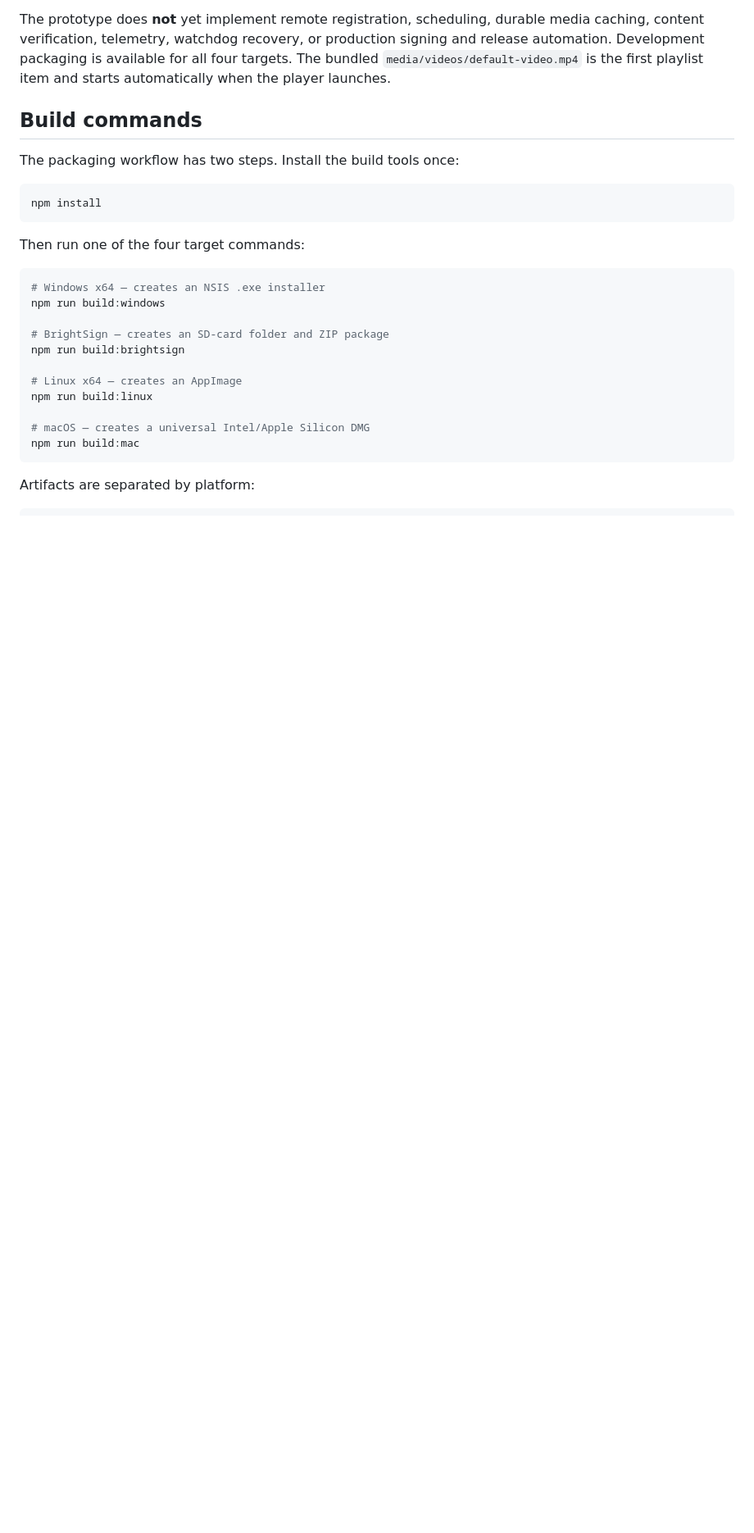
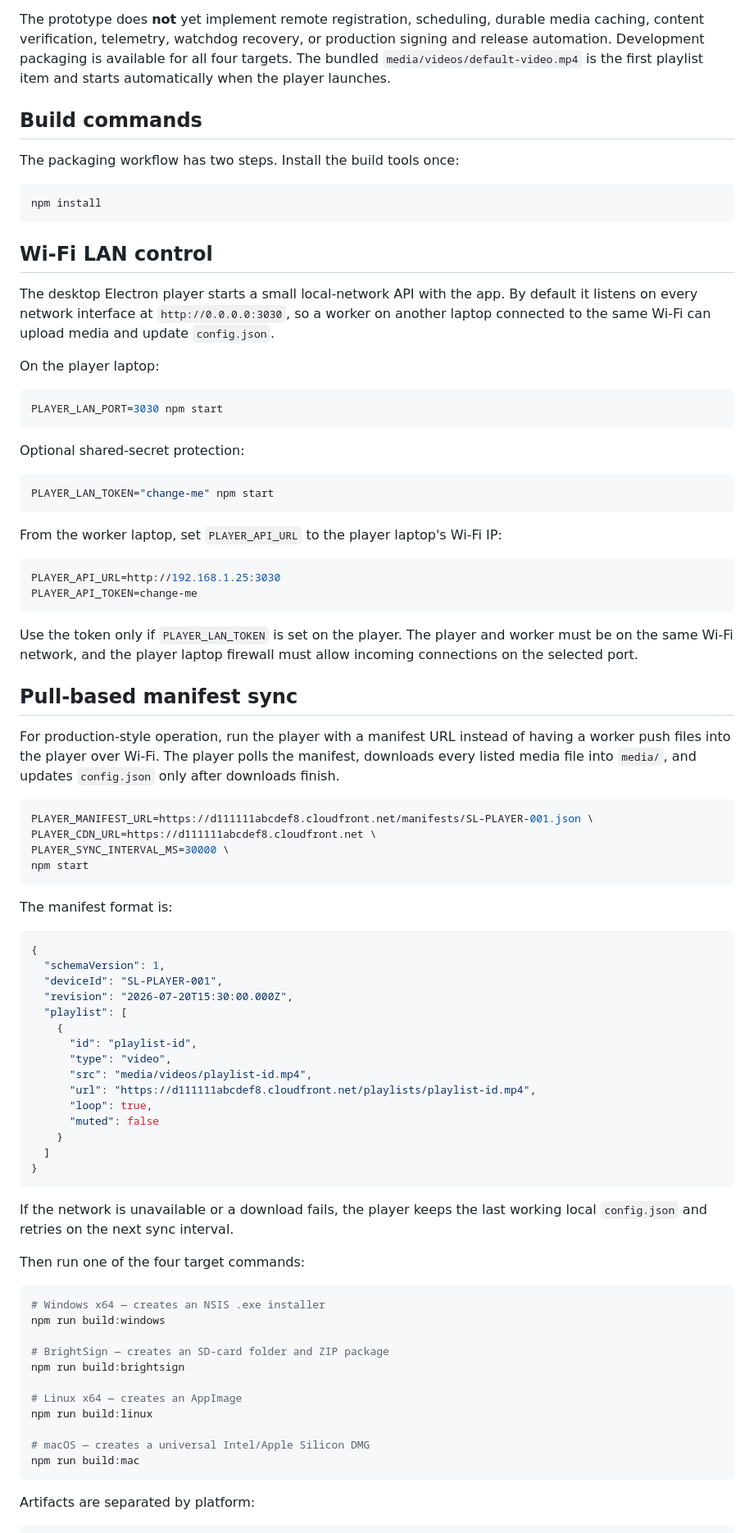
Before and after one commit to nikhil-reds/Signage-Media-Player, a Markdown page: README.md, the part around the change. Shown at 82% size. Drawn GitHub-style; blank space fills up the shorter version.

````diff
--- a/README.md
+++ b/README.md
@@ -22,6 +22,73 @@ The packaging workflow has two steps. Install the build tools once:
 ```bash
 npm install
 ```
+
+## Wi-Fi LAN control
+
+The desktop Electron player starts a small local-network API with the app. By
+default it listens on every network interface at `http://0.0.0.0:3030`, so a
+worker on another laptop connected to the same Wi-Fi can upload media and update
+`config.json`.
+
+On the player laptop:
+
+```bash
+PLAYER_LAN_PORT=3030 npm start
+```
+
+Optional shared-secret protection:
+
+```bash
+PLAYER_LAN_TOKEN="change-me" npm start
+```
+
+From the worker laptop, set `PLAYER_API_URL` to the player laptop's Wi-Fi IP:
+
+```env
+PLAYER_API_URL=http://192.168.1.25:3030
+PLAYER_API_TOKEN=change-me
+```
+
+Use the token only if `PLAYER_LAN_TOKEN` is set on the player. The player and
+worker must be on the same Wi-Fi network, and the player laptop firewall must
+allow incoming connections on the selected port.
+
+## Pull-based manifest sync
+
+For production-style operation, run the player with a manifest URL instead of
+having a worker push files into the player over Wi-Fi. The player polls the
+manifest, downloads every listed media file into `media/`, and updates
+`config.json` only after downloads finish.
+
+```bash
+PLAYER_MANIFEST_URL=https://d111111abcdef8.cloudfront.net/manifests/SL-PLAYER-001.json \
+PLAYER_CDN_URL=https://d111111abcdef8.cloudfront.net \
+PLAYER_SYNC_INTERVAL_MS=30000 \
+npm start
+```
+
+The manifest format is:
+
+```json
+{
+  "schemaVersion": 1,
+  "deviceId": "SL-PLAYER-001",
+  "revision": "2026-07-20T15:30:00.000Z",
+  "playlist": [
+    {
+      "id": "playlist-id",
+      "type": "video",
+      "src": "media/videos/playlist-id.mp4",
+      "url": "https://d111111abcdef8.cloudfront.net/playlists/playlist-id.mp4",
+      "loop": true,
+      "muted": false
+    }
+  ]
+}
+```
+
+If the network is unavailable or a download fails, the player keeps the last
+working local `config.json` and retries on the next sync interval.
 
 Then run one of the four target commands:
 
````
